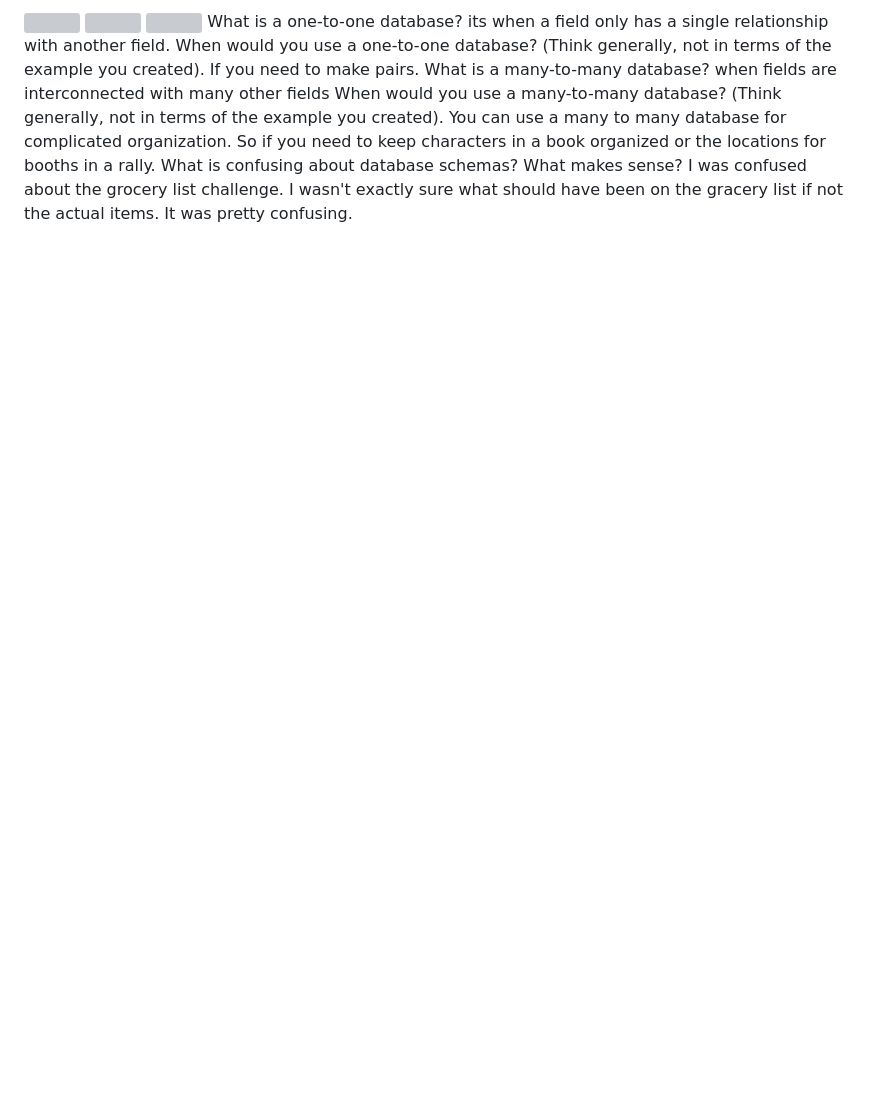
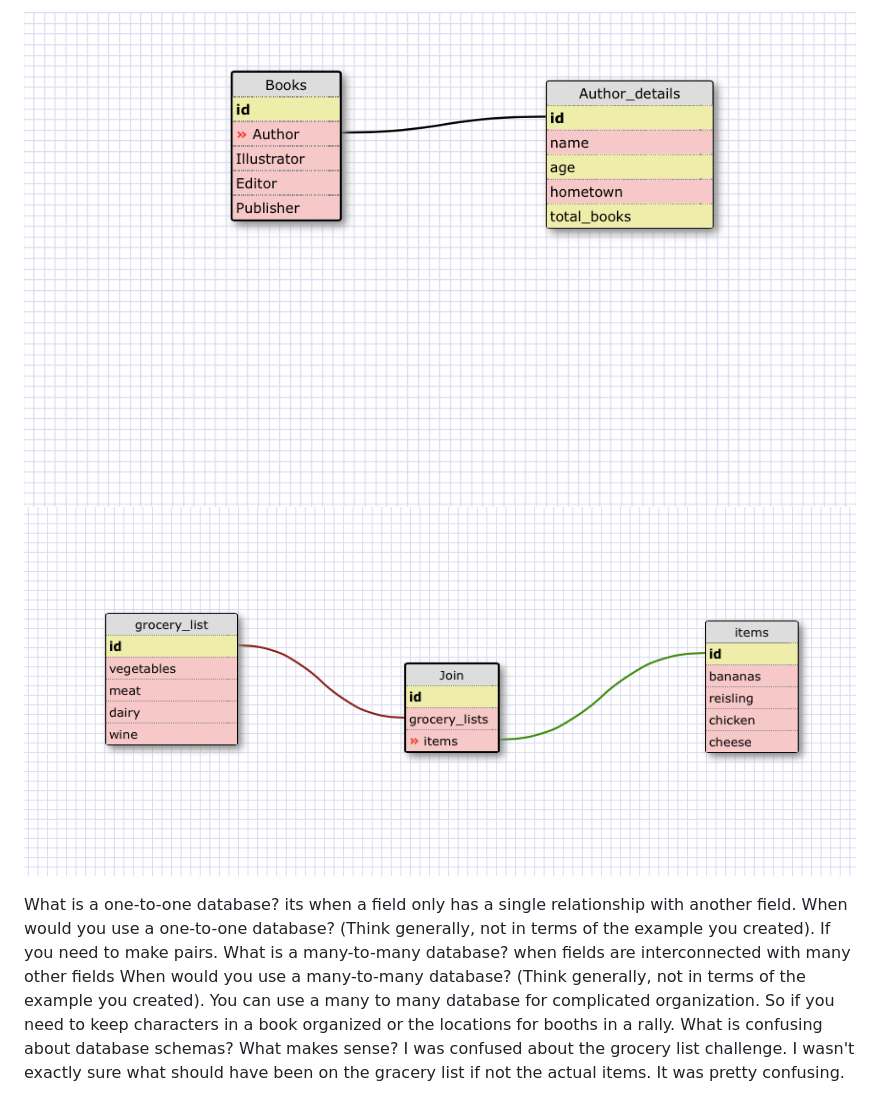
Before and after one commit to Ororophoenix/phase-0, a Markdown page: week-8/more-schemas.md, the part around the change. GitHub-like rendering; pictures changed too: week-8/imgs/manytomany.png (added), week-8/imgs/onetoone.png (added); blank space fills up the shorter version; grey boxes are pictures that could not be loaded.

Commit message:
add more schemas and fix pictures

```diff
--- a/week-8/more-schemas.md
+++ b/week-8/more-schemas.md
@@ -1,6 +1,6 @@
-![](.png)
-![](.png)
-![](.png)
+![onetoone](imgs/onetoone.png)
+![manytomany](imgs/manytomany.png)
+
 What is a one-to-one database?
   its when a field only has a single relationship with another field.
 When would you use a one-to-one database? (Think generally, not in terms of the example you created).
```
Also changed, not shown: week-8/imgs/clueless.png (added), 2 other files.
